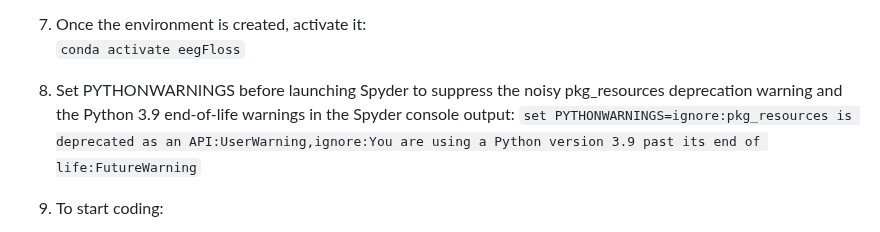
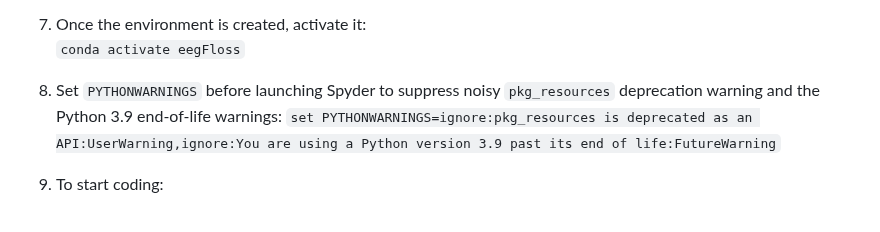
Before and after one commit to Niloy333/eegFloss, a Markdown page: README.md, the part around the change. GitHub-like rendering.

Commit message:
Update README to clarify PYTHONWARNINGS setup

```diff
--- a/README.md
+++ b/README.md
@@ -41,7 +41,7 @@ It is recommended to use **eegFloss** within a dedicated Anaconda or Miniconda e
    You need to permit the installation by entering `y` in the prompt (and later may also need to provide an administrative password).
 8. Once the environment is created, activate it:
    `conda activate eegFloss`
-9. Set PYTHONWARNINGS before launching Spyder to suppress the noisy pkg_resources deprecation warning and the Python 3.9 end-of-life warnings in the Spyder console output:
+9. Set `PYTHONWARNINGS` before launching Spyder to suppress noisy `pkg_resources` deprecation warning and the Python 3.9 end-of-life warnings:
    `set PYTHONWARNINGS=ignore:pkg_resources is deprecated as an API:UserWarning,ignore:You are using a Python version 3.9 past its end of life:FutureWarning`
 11. To start coding:
    - Launch Spyder and manually open the scripts:
```
